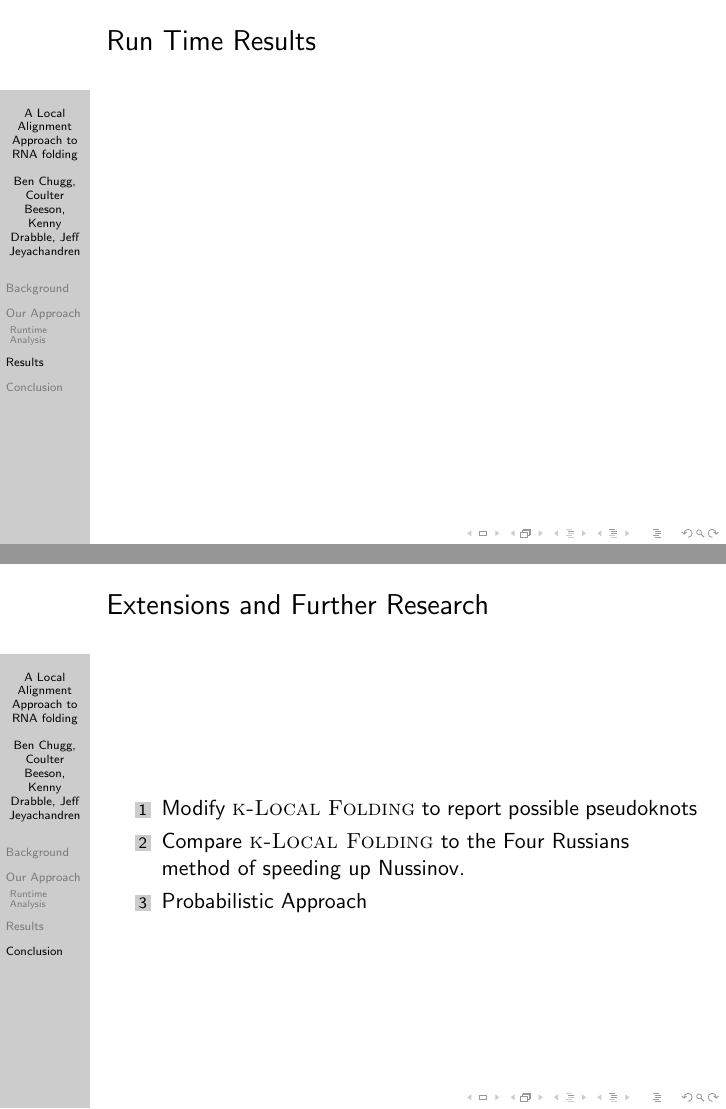
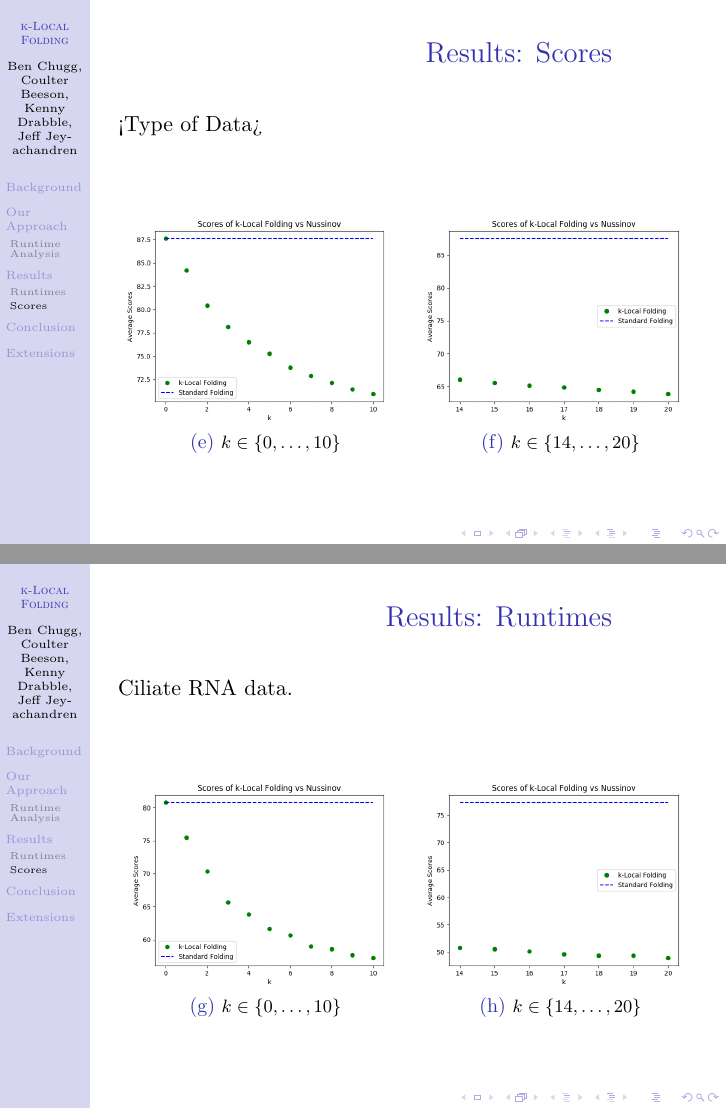
Before and after one commit to bchugg/bwt, LaTeX slides (docs/slides.tex): pages 12 and 13 of 13 before the commit and pages 14 and 15 of 17 after it, joined at a grey line. The pictures show the PDF file docs/slides.pdf that the author committed with the source.

Commit message:
add to slides and run more experiments

```diff
--- a/docs/slides.tex
+++ b/docs/slides.tex
@@ -72,7 +72,7 @@ Idea: Subsequences of an RNA strand which are (near) palindromes of each other a
 \end{frame}
 
 \begin{frame}
-\frametitle{k-Local Folding}
+\frametitle{\klf}
 Formally, we define an algorithm \klf which takes as input an RNA strand $r$ and a parameter $k$, runs a local alignment algorithm on the strand to find $k$ high scoring --- and disjoint --- palindromic regions of $r$. It then passes the remaining unpaired regions to \rf to be folded as usual.
 \end{frame}
 
@@ -138,4 +136,3 @@ However, our hypothesis was that there may a difference in the run times in prac
 
 \begin{frame}
 \section{Results}
-\frametitle{Run Time Results}
@@ -142,0 +149,30 @@ However, our hypothesis was that there may a difference in the run times in prac
+\begin{frame}
+\frametitle{Results: Runtimes}
+Ciliate RNA data.
+\begin{figure}
+\subfloat[$k\in\{0,\ldots,10\}$]{\includegraphics[scale=0.32]{../figures/TIME_k0-10_20seqs_ciliateRna.png}}
+\subfloat[$k\in\{14,\ldots,20\}$]{\includegraphics[scale=0.32]{../figures/TIME_k14-20_20seqs_ciliateRna.png}}
+\end{figure}
+\end{frame}
+
+
+\begin{frame}
+\subsection{Scores}
+\frametitle{Results: Scores}
+<Type of Data>
+\begin{figure}
+\centering
+\subfloat[$k\in\{0,\ldots,10\}$]{\includegraphics[scale=0.32]{../figures/SCORE_k0-10_20seqs_rna.png}}
+\subfloat[$k\in\{14,\ldots,20\}$]{\includegraphics[scale=0.32]{../figures/SCORE_k14-20_20seqs_rna.png}}
+\end{figure}
+\end{frame}
+
+
+\begin{frame}
+\frametitle{Results: Runtimes}
+Ciliate RNA data.
+\begin{figure}
+\subfloat[$k\in\{0,\ldots,10\}$]{\includegraphics[scale=0.32]{../figures/SCORE_k0-10_20seqs_ciliateRna.png}}
+\subfloat[$k\in\{14,\ldots,20\}$]{\includegraphics[scale=0.32]{../figures/SCORE_k14-20_20seqs_ciliateRna.png}}
+\end{figure}
+\end{frame}
```
Also changed, not shown: docs/slides.pdf, figures/SCORE_k0-10_20seqs_5sRNA.png (added), figures/SCORE_k0-10_20seqs_ciliateRna.png (added), figures/SCORE_k0-10_20seqs_rna.png, figures/SCORE_k14-20_20seqs_5sRNA.png (added), figures/SCORE_k14-20_20seqs_ciliateRna.png (added), figures/SCORE_k14-20_20seqs_rna.png (added), figures/TIME_k0-10_20seqs_5sRNA.png (added), figures/TIME_k0-10_20seqs_ciliateRna.png (added), figures/TIME_k0-10_20seqs_rna.png, figures/TIME_k14-20_20seqs_5sRNA.png (added), figures/TIME_k14-20_20seqs_ciliateRna.png (added), figures/TIME_k14-20_20seqs_rna.png (added), docs/slides.tex (49 more changed lines), 8 other files.
